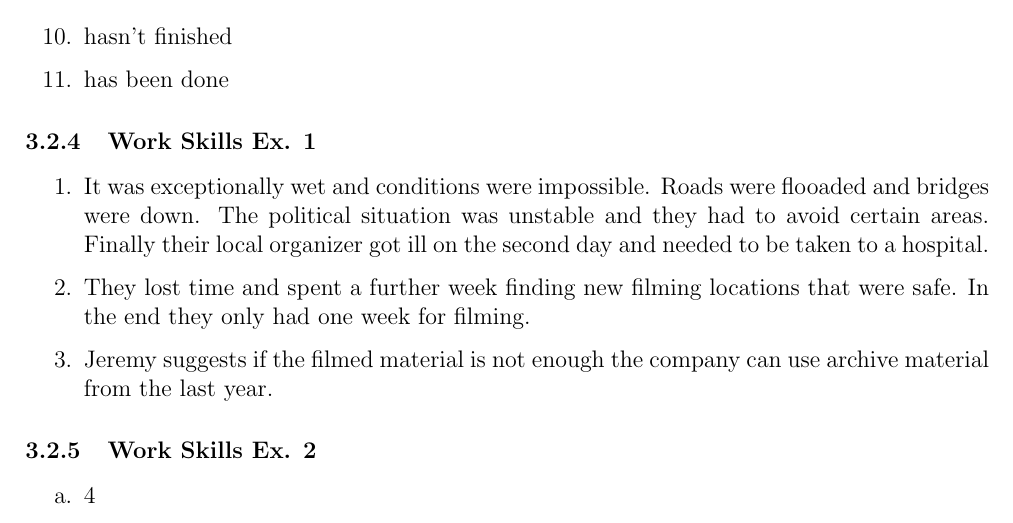
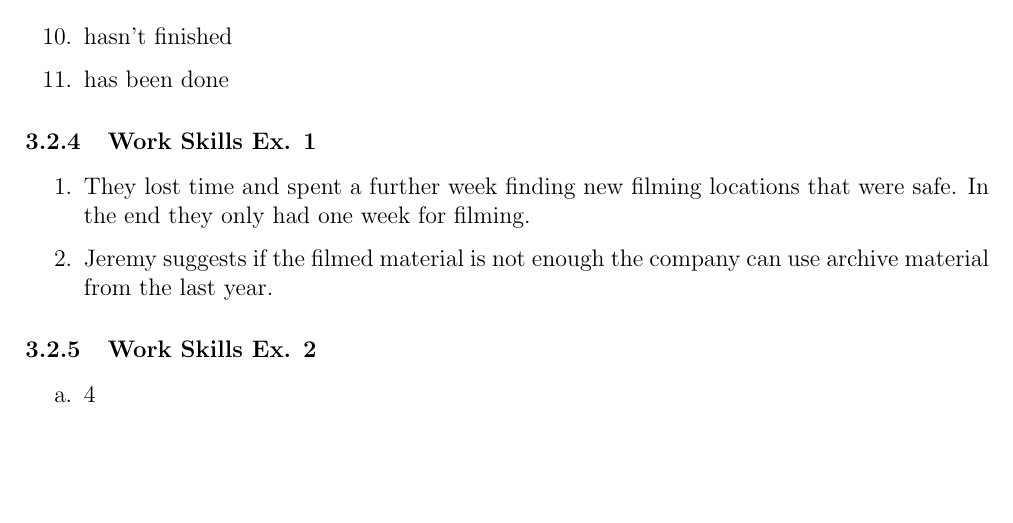
Before and after one commit to severinkaderli/BZG3401-ENG1IN, a LaTeX document (Notes/ENG1IN.tex): part of page 6 of 6, cut so that both start at the same text, the shorter picture padded with empty space. Compiled offline with pdfLaTeX.

Commit message:
Expand notes
Signed-off-by: Severin Kaderli <severin.kaderli@gmail.com>

```diff
--- a/Notes/ENG1IN.tex
+++ b/Notes/ENG1IN.tex
@@ -243,7 +243,6 @@
 
   \subsubsection{Work Skills Ex. 1}
   \begin{enumerate}[1.]
-    \item It was exceptionally wet and conditions were impossible. Roads were flooaded and bridges were down. The political situation was unstable and they had to avoid certain areas. Finally their local organizer got ill on the second day and needed to be taken to a hospital.
     \item They lost time and spent a further week finding new filming locations that were safe. In the end they only had one week for filming.
     \item Jeremy suggests if the filmed material is not enough the company can use archive material from the last year.
   \end{enumerate}
```
Also changed, not shown: Notes/ENG1IN.pdf.
